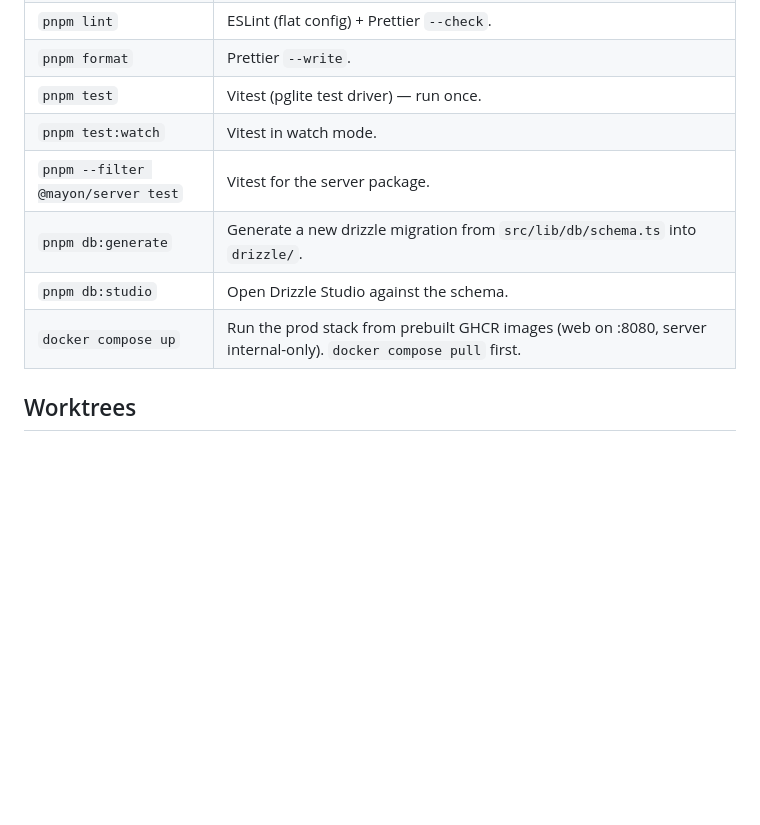
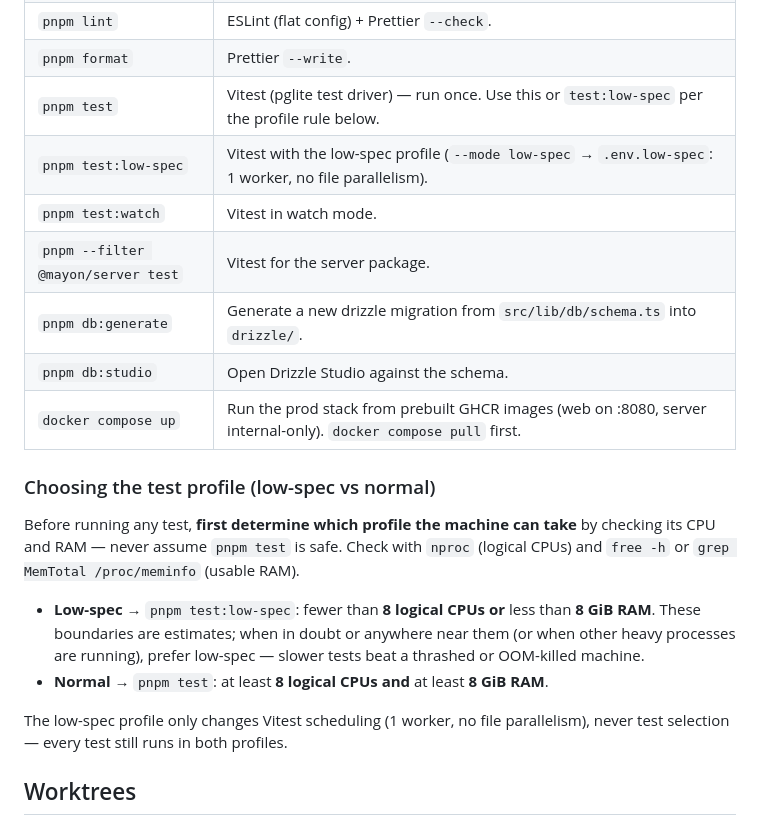
Before and after one commit to bendlikeabamboo/mayon, a Markdown page: AGENTS.md, the part around the change. Rendered like a GitHub page; blank space fills up the shorter version.

Commit message:
feat(agents): AGENTS.md

```diff
--- a/AGENTS.md
+++ b/AGENTS.md
@@ -35,12 +35,29 @@ topology, and the invariants you must respect when editing.
 | `pnpm check`                       | Type-check with `svelte-check`.                                                                                                                          |
 | `pnpm lint`                        | ESLint (flat config) + Prettier `--check`.                                                                                                               |
 | `pnpm format`                      | Prettier `--write`.                                                                                                                                      |
-| `pnpm test`                        | Vitest (pglite test driver) — run once.                                                                                                                  |
+| `pnpm test`                        | Vitest (pglite test driver) — run once. Use this or `test:low-spec` per the profile rule below.                                                          |
+| `pnpm test:low-spec`               | Vitest with the low-spec profile (`--mode low-spec` → `.env.low-spec`: 1 worker, no file parallelism).                                                   |
 | `pnpm test:watch`                  | Vitest in watch mode.                                                                                                                                    |
 | `pnpm --filter @mayon/server test` | Vitest for the server package.                                                                                                                           |
 | `pnpm db:generate`                 | Generate a new drizzle migration from `src/lib/db/schema.ts` into `drizzle/`.                                                                            |
 | `pnpm db:studio`                   | Open Drizzle Studio against the schema.                                                                                                                  |
 | `docker compose up`                | Run the prod stack from prebuilt GHCR images (web on :8080, server internal-only). `docker compose pull` first.                                          |
+
+### Choosing the test profile (low-spec vs normal)
+
+Before running any test, **first determine which profile the machine can take**
+by checking its CPU and RAM — never assume `pnpm test` is safe. Check with
+`nproc` (logical CPUs) and `free -h` or `grep MemTotal /proc/meminfo` (usable RAM).
+
+- **Low-spec** → `pnpm test:low-spec`: fewer than **8 logical CPUs** **or**
+  less than **8 GiB RAM**. These boundaries are estimates; when in doubt or
+  anywhere near them (or when other heavy processes are running), prefer
+  low-spec — slower tests beat a thrashed or OOM-killed machine.
+- **Normal** → `pnpm test`: at least **8 logical CPUs** **and** at least
+  **8 GiB RAM**.
+
+The low-spec profile only changes Vitest scheduling (1 worker, no file
+parallelism), never test selection — every test still runs in both profiles.
 
 ## Worktrees
 
```
